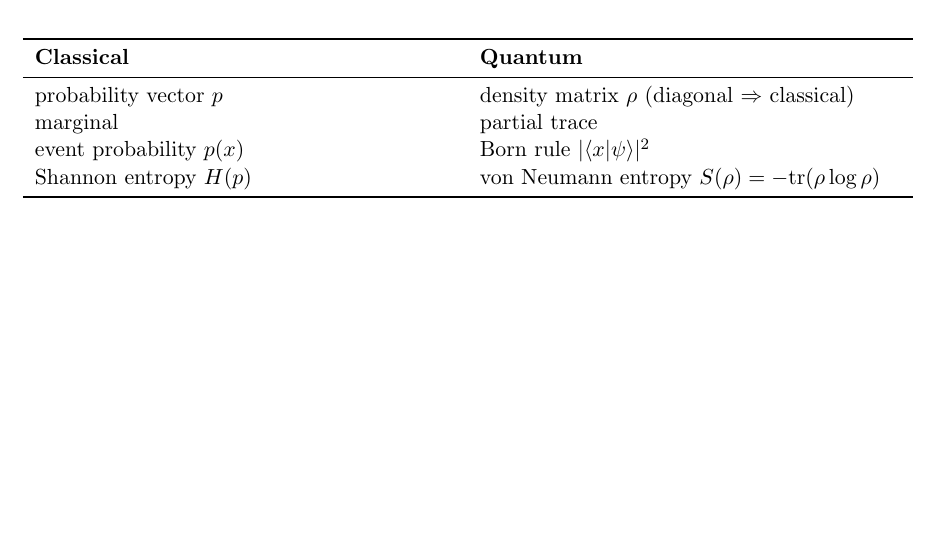
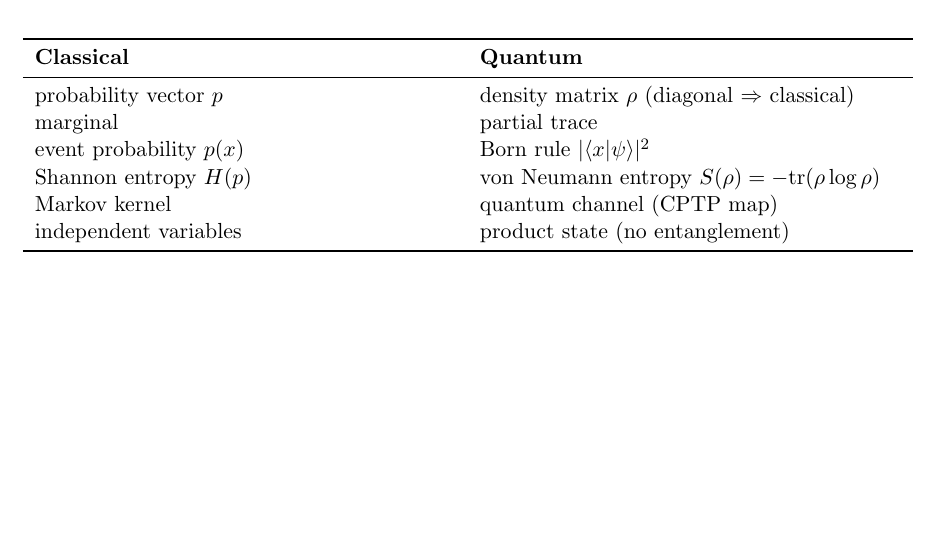
Before and after one commit to Ramdam17/quantum-optimal-transport-demo, a LaTeX document (docs/dictionary.tex): part of the page, cut so that both start at the same text. Compiled offline with pdfLaTeX.

Commit message:
docs(s4): add channel and entanglement rows to the dictionary
Co-Authored-By: Claude Opus 4.7 (1M context) <noreply@anthropic.com>

```diff
--- a/docs/dictionary.tex
+++ b/docs/dictionary.tex
@@ -16,6 +16,8 @@ probability vector $p$ & density matrix $\rho$ (diagonal $\Rightarrow$ classical
 marginal & partial trace \\
 event probability $p(x)$ & Born rule $|\langle x|\psi\rangle|^2$ \\
 Shannon entropy $H(p)$ & von Neumann entropy $S(\rho) = -\mathrm{tr}(\rho\log\rho)$ \\
+Markov kernel & quantum channel (CPTP map) \\
+independent variables & product state (no entanglement) \\
 % one row added per session
 \bottomrule
 \end{longtable}
```
